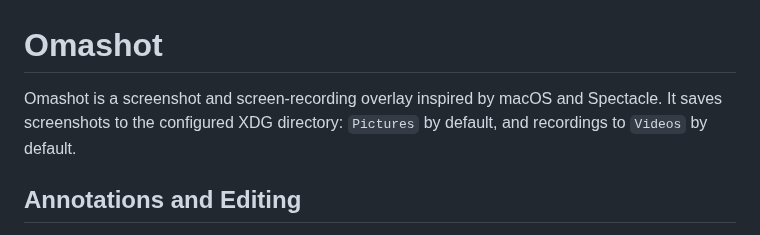
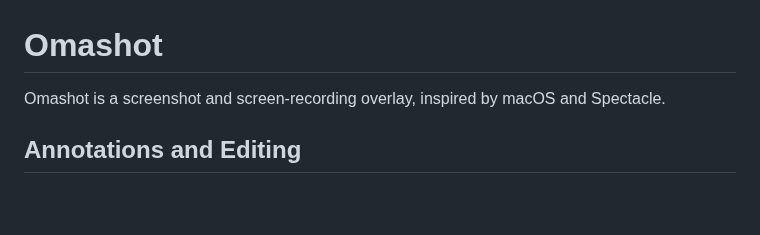
Before and after one commit to brianblakely/omashot, a Markdown page: README.md, the part around one of its changes. Drawn GitHub-style; blank space fills up the shorter version.

```diff
--- a/README.md
+++ b/README.md
@@ -1,6 +1,6 @@
 # Omashot
 
-Omashot is a screenshot and screen-recording overlay inspired by macOS and Spectacle. It saves screenshots to the configured XDG directory: `Pictures` by default, and recordings to `Videos` by default.
+Omashot is a screenshot and screen-recording overlay, inspired by macOS and Spectacle.
 
 ## Annotations and Editing
 
```
Also changed, not shown: other parts of README.md (+4 -0 lines), preview2.png (added), preview3.png (added), 1 other file.
